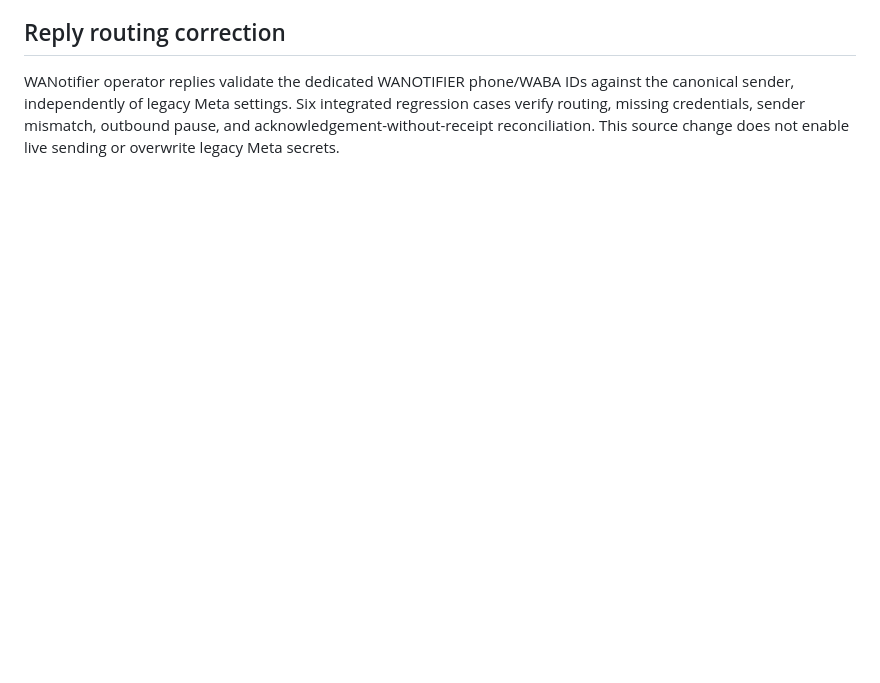
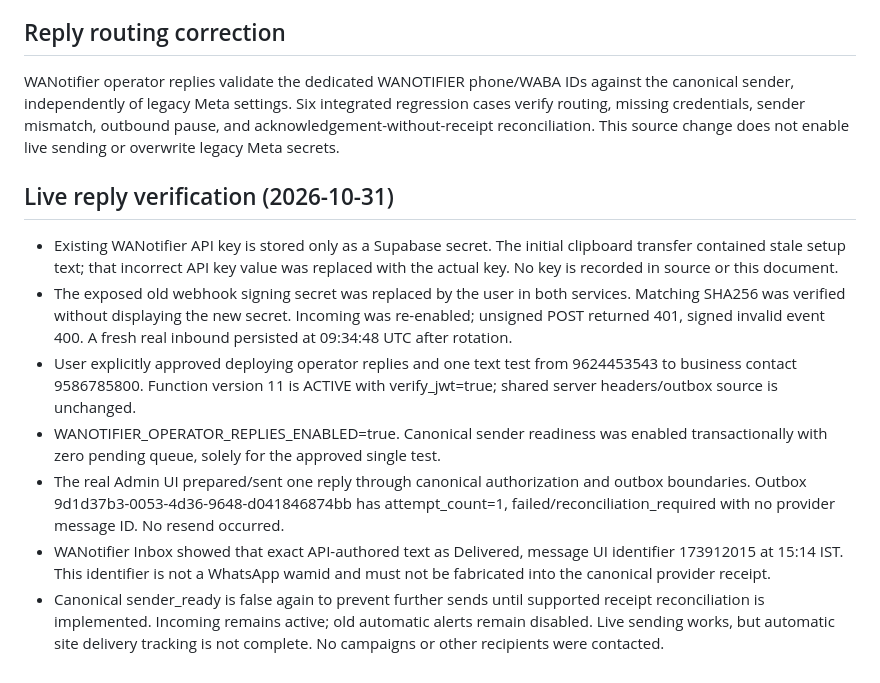
Before and after one commit to aadhyantmanpowerstaffing-collab/aadhyant-manpower, a Markdown page: docs/WANOTIFIER_TRIAL_9624453543.md, the part around the change. Rendered like a GitHub page; blank space fills up the shorter version.

Commit message:
Record delivered WANotifier test and pause pending receipt reconciliation

```diff
--- a/docs/WANOTIFIER_TRIAL_9624453543.md
+++ b/docs/WANOTIFIER_TRIAL_9624453543.md
@@ -114,3 +114,28 @@ against the canonical sender, independently of legacy Meta settings. Six
 integrated regression cases verify routing, missing credentials, sender mismatch,
 outbound pause, and acknowledgement-without-receipt reconciliation. This source
 change does not enable live sending or overwrite legacy Meta secrets.
+
+## Live reply verification (2026-10-31)
+
+- Existing WANotifier API key is stored only as a Supabase secret. The initial
+  clipboard transfer contained stale setup text; that incorrect API key value was
+  replaced with the actual key. No key is recorded in source or this document.
+- The exposed old webhook signing secret was replaced by the user in both
+  services. Matching SHA256 was verified without displaying the new secret.
+  Incoming was re-enabled; unsigned POST returned 401, signed invalid event 400.
+  A fresh real inbound persisted at 09:34:48 UTC after rotation.
+- User explicitly approved deploying operator replies and one text test from
+  9624453543 to business contact 9586785800. Function version 11 is ACTIVE with
+  verify_jwt=true; shared server headers/outbox source is unchanged.
+- WANOTIFIER_OPERATOR_REPLIES_ENABLED=true. Canonical sender readiness was enabled
+  transactionally with zero pending queue, solely for the approved single test.
+- The real Admin UI prepared/sent one reply through canonical authorization and
+  outbox boundaries. Outbox 9d1d37b3-0053-4d36-9648-d041846874bb has attempt_count=1,
+  failed/reconciliation_required with no provider message ID. No resend occurred.
+- WANotifier Inbox showed that exact API-authored text as Delivered, message UI
+  identifier 173912015 at 15:14 IST. This identifier is not a WhatsApp wamid and
+  must not be fabricated into the canonical provider receipt.
+- Canonical sender_ready is false again to prevent further sends until supported
+  receipt reconciliation is implemented. Incoming remains active; old automatic
+  alerts remain disabled. Live sending works, but automatic site delivery tracking
+  is not complete. No campaigns or other recipients were contacted.
```
